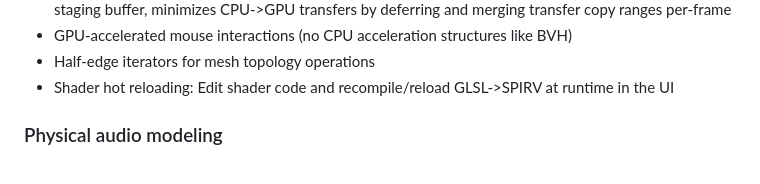
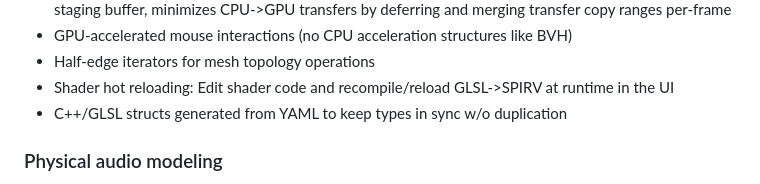
Before and after one commit to khiner/MeshEditor, a Markdown page: README.md, the part around the change. GitHub-like rendering.

Commit message:
Add note about yaml-generated GPU types

```diff
--- a/README.md
+++ b/README.md
@@ -43,6 +43,7 @@ Noteworthy dev bits:
 * GPU-accelerated mouse interactions (no CPU acceleration structures like BVH)
 * Half-edge iterators for mesh topology operations
 * Shader hot reloading: Edit shader code and recompile/reload GLSL->SPIRV at runtime in the UI
+* C++/GLSL structs generated from YAML to keep types in sync w/o duplication
 
 ### Physical audio modeling
 
```
